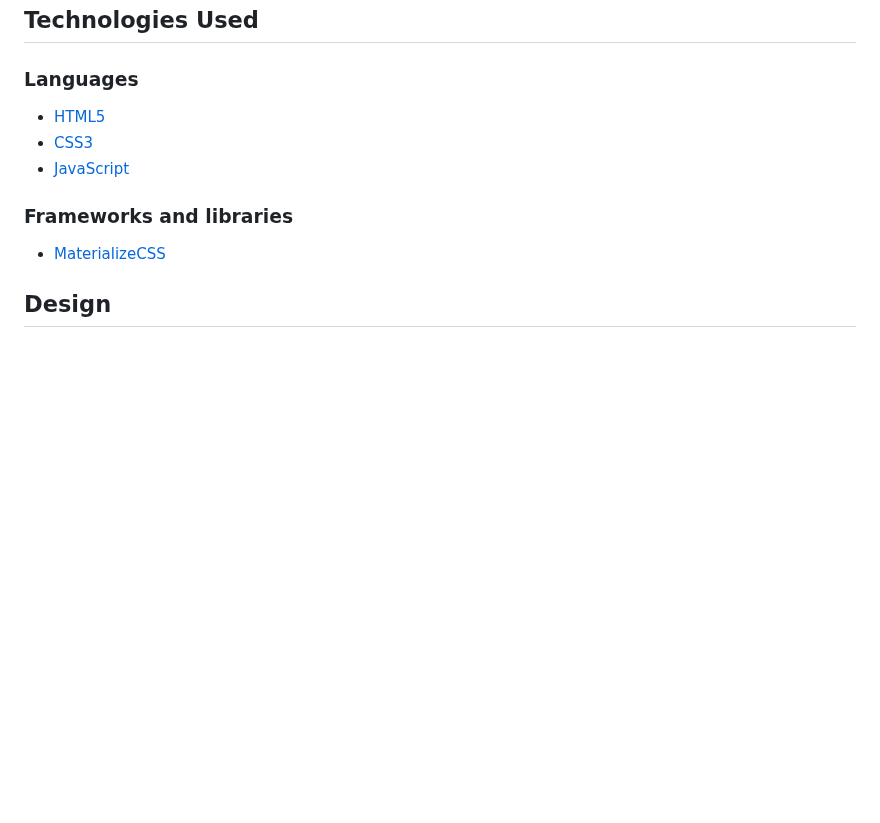
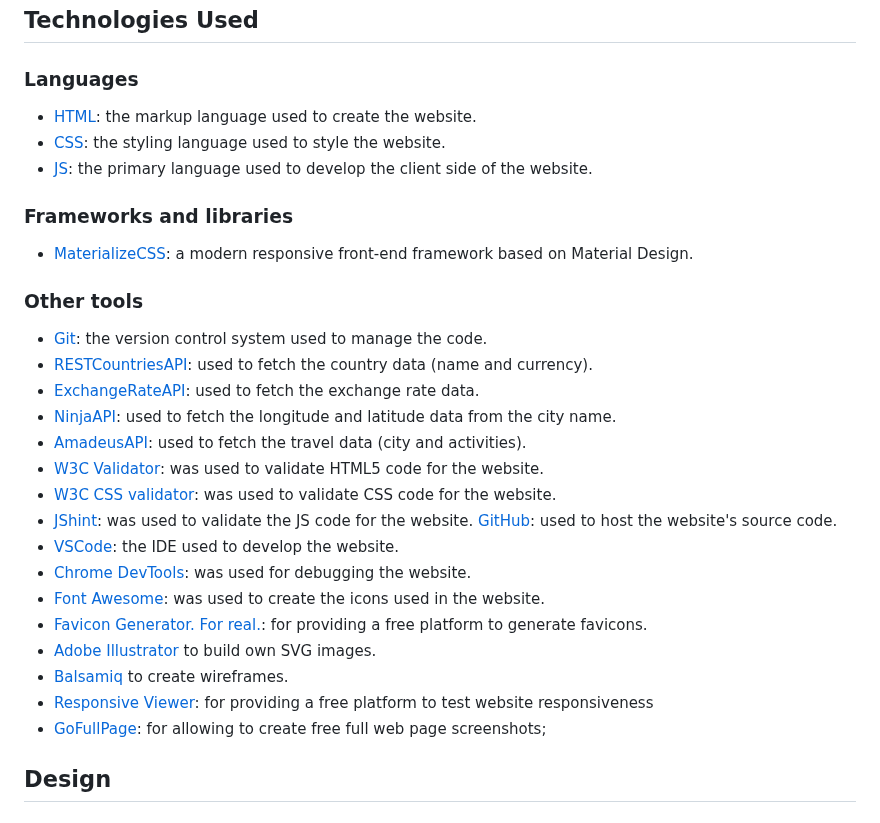
Before and after one commit to IuliiaKonovalova/revolutionising-finance-hackathon, a Markdown page: README.md, the part around the change. Rendered like a GitHub page; blank space fills up the shorter version.

Commit message:
Add other tools section to Technologies used

```diff
--- a/README.md
+++ b/README.md
@@ -78,14 +78,36 @@ Travelling enthusiasts and individuals that want to be able to find out more abo
 
 ### Languages
 
-* [HTML5](https://www.w3schools.com/html/)
-* [CSS3](https://www.w3schools.com/css/)
-* [JavaScript](https://www.javascript.com/)
+
+- [HTML](https://developer.mozilla.org/en-US/docs/Web/HTML): the markup language used to create the website.
+- [CSS](https://developer.mozilla.org/en-US/docs/Web/css): the styling language used to style the website.
+- [JS](https://www.javascript.com/): the primary language used to develop the client side of the website.
+
 
 
 ### Frameworks and libraries
 
-* [MaterializeCSS](https://materializecss.com/)
+* [MaterializeCSS](https://materializecss.com/): a modern responsive front-end framework based on Material Design.
+
+### Other tools
+
+- [Git](https://git-scm.com/): the version control system used to manage the code.
+- [RESTCountriesAPI](https://restcountries.com/): used to fetch the country data (name and currency).
+- [ExchangeRateAPI](https://app.exchangerate-api.com/dashboard): used to fetch the exchange rate data.
+- [NinjaAPI](https://ninja-api.com/): used to fetch the longitude and latitude data from the city name.
+- [AmadeusAPI](https://amadeus.com/en): used to fetch the travel data (city and activities).
+- [W3C Validator](https://validator.w3.org/): was used to validate HTML5 code for the website.
+- [W3C CSS validator](https://jigsaw.w3.org/css-validator/): was used to validate CSS code for the website.
+- [JShint](https://jshint.com/): was used to validate the JS code for the website.
+[GitHub](https://github.com/): used to host the website's source code.
+- [VSCode](https://code.visualstudio.com/): the IDE used to develop the website.
+- [Chrome DevTools](https://developer.chrome.com/docs/devtools/open/): was used for debugging the website.
+- [Font Awesome](https://fontawesome.com/): was used to create the icons used in the website.
+- [Favicon Generator. For real.](https://realfavicongenerator.net/): for providing a free platform to generate favicons.
+- [Adobe Illustrator](https://www.adobe.com/au/products/illustrator.html?sdid=TTGWL8CS&mv=search&ef_id=Cj[…]Mw01BhF8_wBquCngqzn4MreNugw_lYfimZRDOCGwbgzjYaReBoCzC0QAvD_BwE) to build own SVG images.
+- [Balsamiq](https://balsamiq.com/) to create wireframes.
+- [Responsive Viewer](https://chrome.google.com/webstore/detail/responsive-viewer/inmopeiepgfljkpkidclfgbgbmfcennb/related?hl=en): for providing a free platform to test website responsiveness
+- [GoFullPage](https://gofullpage.com/): for allowing to create free full web page screenshots;
 
 ## Design
 
```
